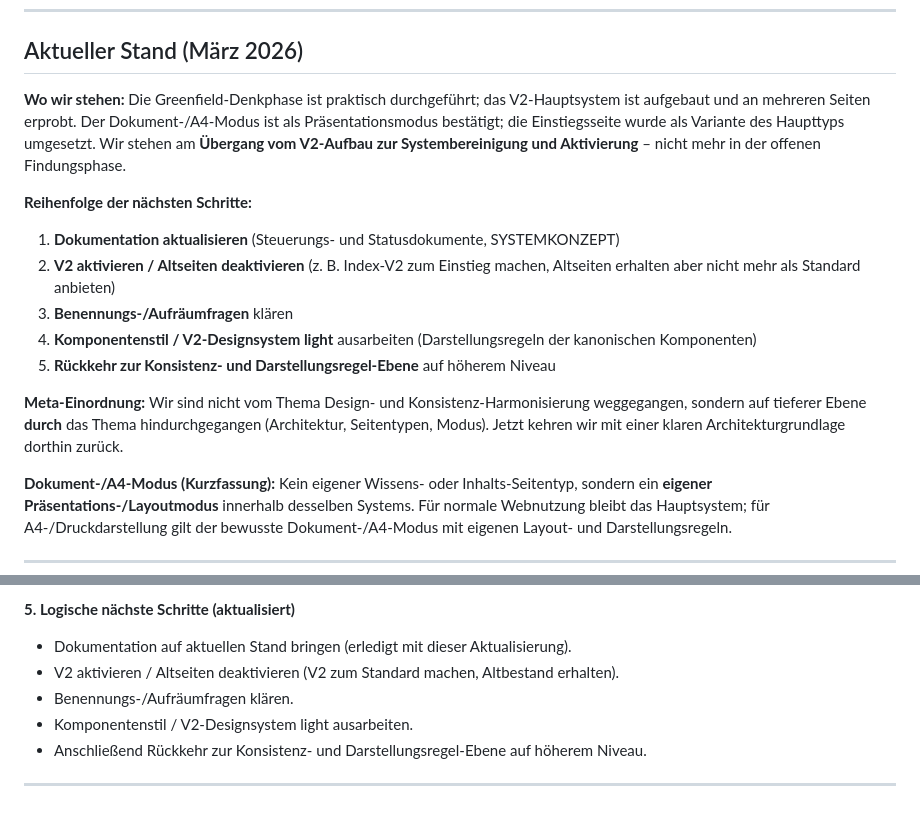
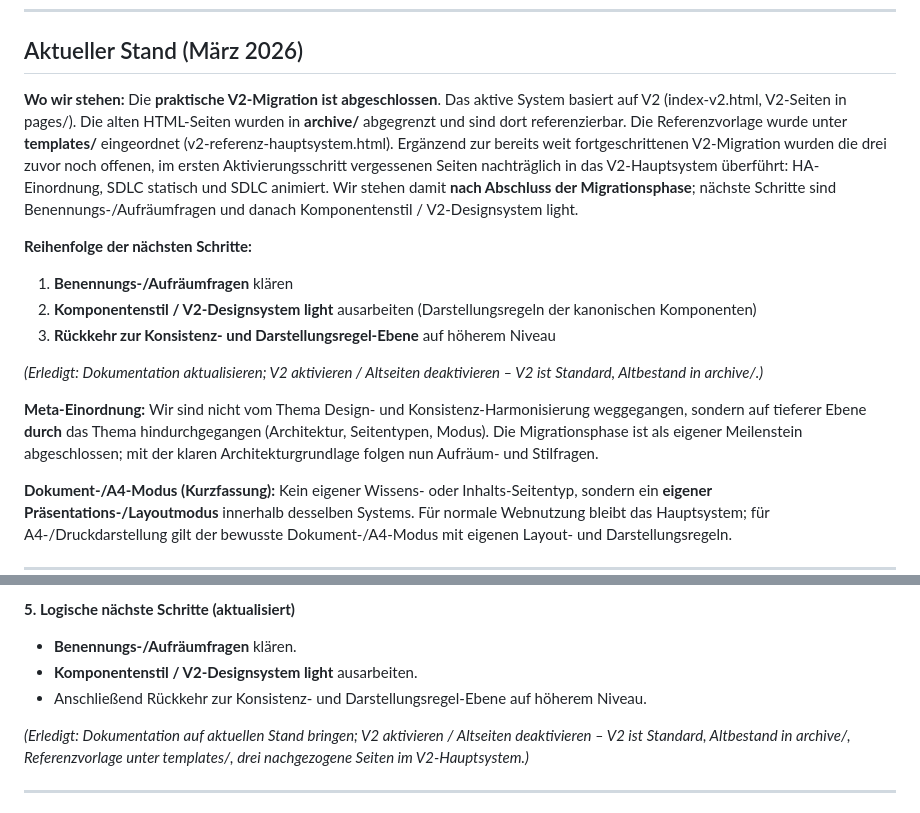
Before and after one commit to chd108/qa-ctfl-track, a Markdown page: SYSTEMKONZEPT.md, 2 parts joined by grey strips. GitHub-like rendering.

Commit message:
Dokumentation auf abgeschlossenen V2-Migrationsstand bringen
Dieser Commit aktualisiert die Dokumentation; er führt die V2-Migration nicht technisch aus, sondern bildet den bereits erreichten Stand dokumentarisch ab.

- SYSTEMKONZEPT.md: Aktueller Stand und nächste Schritte auf den Abschluss der praktischen V2-Migration ausgerichtet. V2 als aktives System, archive/ und templates/ eingeordnet, drei nachgezogene Seiten erwähnt. Die V2-Migration ist damit als Meilenstein auch dokumentarisch abgeschlossen.
- Aktueller Fokus liegt auf: (1) Benennungs-/Aufräumfragen, (2) danach Komponentenstil / V2-Designsystem light.

```diff
--- a/SYSTEMKONZEPT.md
+++ b/SYSTEMKONZEPT.md
@@ -6,16 +6,16 @@ Zweck: Systemkonzept-Gerüst / Arbeitsdokument der QA_Lernwebseite; Grundlage f
 
 ## Aktueller Stand (März 2026)
 
-**Wo wir stehen:** Die Greenfield-Denkphase ist praktisch durchgeführt; das V2-Hauptsystem ist aufgebaut und an mehreren Seiten erprobt. Der Dokument-/A4-Modus ist als Präsentationsmodus bestätigt; die Einstiegsseite wurde als Variante des Haupttyps umgesetzt. Wir stehen am **Übergang vom V2-Aufbau zur Systembereinigung und Aktivierung** – nicht mehr in der offenen Findungsphase.
+**Wo wir stehen:** Die **praktische V2-Migration ist abgeschlossen**. Das aktive System basiert auf V2 (index-v2.html, V2-Seiten in pages/). Die alten HTML-Seiten wurden in **archive/** abgegrenzt und sind dort referenzierbar. Die Referenzvorlage wurde unter **templates/** eingeordnet (v2-referenz-hauptsystem.html). Ergänzend zur bereits weit fortgeschrittenen V2-Migration wurden die drei zuvor noch offenen, im ersten Aktivierungsschritt vergessenen Seiten nachträglich in das V2-Hauptsystem überführt: HA-Einordnung, SDLC statisch und SDLC animiert. Wir stehen damit **nach Abschluss der Migrationsphase**; nächste Schritte sind Benennungs-/Aufräumfragen und danach Komponentenstil / V2-Designsystem light.
 
 **Reihenfolge der nächsten Schritte:**
-1. **Dokumentation aktualisieren** (Steuerungs- und Statusdokumente, SYSTEMKONZEPT)
-2. **V2 aktivieren / Altseiten deaktivieren** (z. B. Index-V2 zum Einstieg machen, Altseiten erhalten aber nicht mehr als Standard anbieten)
-3. **Benennungs-/Aufräumfragen** klären
-4. **Komponentenstil / V2-Designsystem light** ausarbeiten (Darstellungsregeln der kanonischen Komponenten)
-5. **Rückkehr zur Konsistenz- und Darstellungsregel-Ebene** auf höherem Niveau
+1. **Benennungs-/Aufräumfragen** klären
+2. **Komponentenstil / V2-Designsystem light** ausarbeiten (Darstellungsregeln der kanonischen Komponenten)
+3. **Rückkehr zur Konsistenz- und Darstellungsregel-Ebene** auf höherem Niveau
 
-**Meta-Einordnung:** Wir sind nicht vom Thema Design- und Konsistenz-Harmonisierung weggegangen, sondern auf tieferer Ebene **durch** das Thema hindurchgegangen (Architektur, Seitentypen, Modus). Jetzt kehren wir mit einer klaren Architekturgrundlage dorthin zurück.
+*(Erledigt: Dokumentation aktualisieren; V2 aktivieren / Altseiten deaktivieren – V2 ist Standard, Altbestand in archive/.)*
+
+**Meta-Einordnung:** Wir sind nicht vom Thema Design- und Konsistenz-Harmonisierung weggegangen, sondern auf tieferer Ebene **durch** das Thema hindurchgegangen (Architektur, Seitentypen, Modus). Die Migrationsphase ist als eigener Meilenstein abgeschlossen; mit der klaren Architekturgrundlage folgen nun Aufräum- und Stilfragen.
 
 **Dokument-/A4-Modus (Kurzfassung):** Kein eigener Wissens- oder Inhalts-Seitentyp, sondern ein **eigener Präsentations-/Layoutmodus** innerhalb desselben Systems. Für normale Webnutzung bleibt das Hauptsystem; für A4-/Druckdarstellung gilt der bewusste Dokument-/A4-Modus mit eigenen Layout- und Darstellungsregeln.
 
@@ -188,11 +188,11 @@ Kurz: Kein eigener Wissens- oder Inhalts-Seitentyp, aber ein eigener Präsentati
 - Formale Schreibweisen können in einem späteren Schritt präzisiert werden.
 
 **5. Logische nächste Schritte (aktualisiert)**
-- Dokumentation auf aktuellen Stand bringen (erledigt mit dieser Aktualisierung).
-- V2 aktivieren / Altseiten deaktivieren (V2 zum Standard machen, Altbestand erhalten).
-- Benennungs-/Aufräumfragen klären.
-- Komponentenstil / V2-Designsystem light ausarbeiten.
+- **Benennungs-/Aufräumfragen** klären.
+- **Komponentenstil / V2-Designsystem light** ausarbeiten.
 - Anschließend Rückkehr zur Konsistenz- und Darstellungsregel-Ebene auf höherem Niveau.
+
+*(Erledigt: Dokumentation auf aktuellen Stand bringen; V2 aktivieren / Altseiten deaktivieren – V2 ist Standard, Altbestand in archive/, Referenzvorlage unter templates/, drei nachgezogene Seiten im V2-Hauptsystem.)*
 
 ---
 
```
